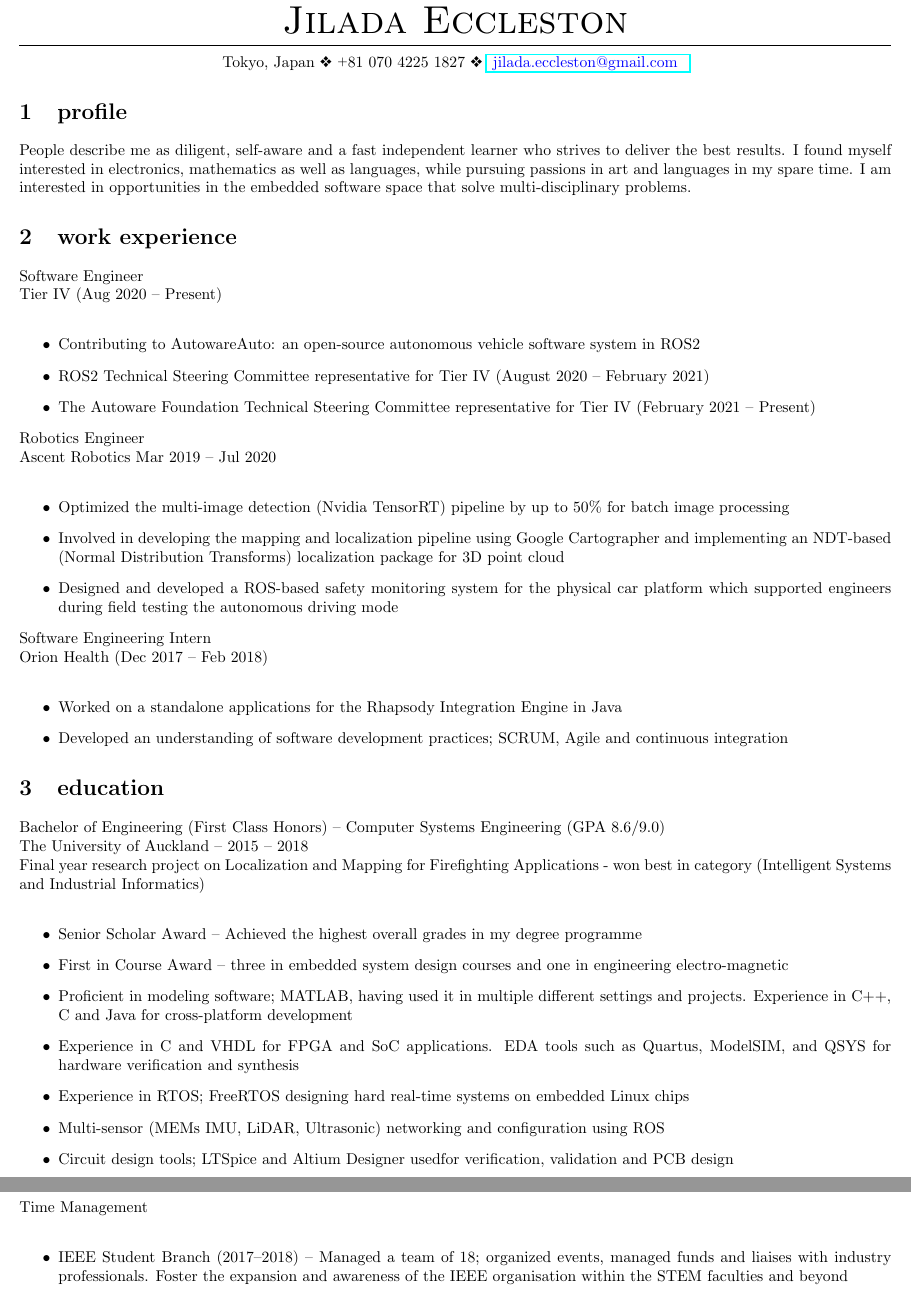
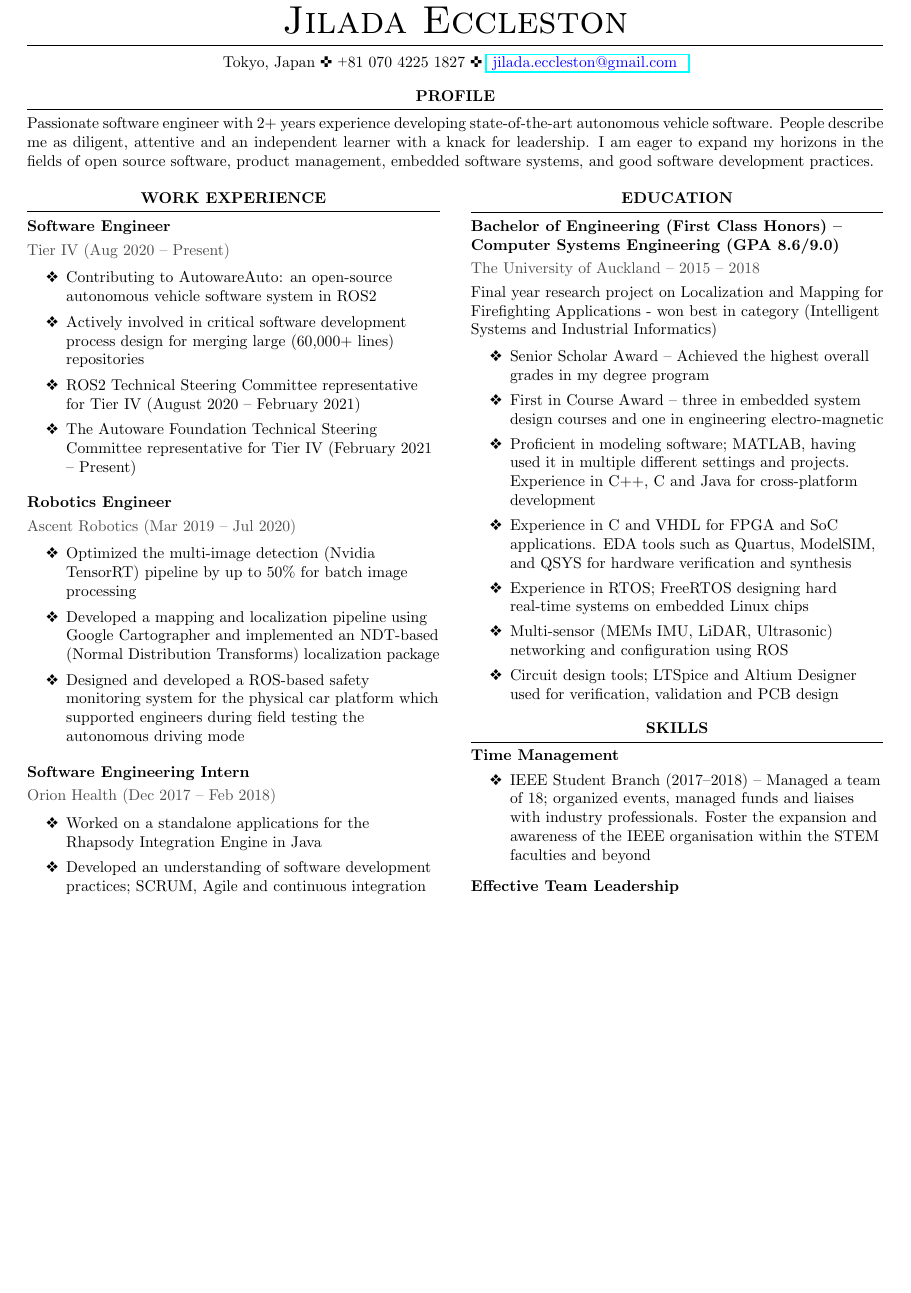
Before and after one commit to jilaada/resume, a LaTeX CV (resume.tex): two parts of pages 1 and 2 of 2 before the commit and part of the page after it, the two joined at a grey line, cut so that both start at the same text, the shorter picture padded with empty space. Compiled offline with pdfLaTeX.

Commit message:
Add everything

```diff
--- a/resume.tex
+++ b/resume.tex
@@ -9,10 +9,13 @@
 \usepackage{hyperref}
 \usepackage{xcolor}
 \usepackage{geometry}
+\usepackage{enumitem}
 \usepackage{pifont}
-% \usepackage{multicol}
+\usepackage{multicol}
 
-\newgeometry{top=1em, bottom=2em, left=2em, right=2em}
+\newgeometry{top=1.5em, bottom=2em, left=2.5em, right=2.5em}
+
+\definecolor{dark-gray}{gray}{0.3}
 
 % Function to add formatting to the title/header
 \renewcommand{\maketitle}{
@@ -23,8 +26,8 @@
     \medskip
     \rule[1.0\baselineskip]{\textwidth}{0.4pt}\\
     \vspace{-1.0em}
-    Tokyo, Japan \ding{118}
-    \raisebox{0.3ex}{\footnotesize+}81 070\,$\,4225\,$\,1827 \ding{118}
+    Tokyo, Japan \ding{60}
+    \raisebox{0.3ex}{\footnotesize+}81 070\,$\,4225\,$\,1827 \ding{60}
     \href{mailto:jilada.eccleston@gmail.com}{
       \textcolor{blue}{
         jilada.eccleston@gmail.com
@@ -40,32 +67,49 @@
 \author{\textsc{Jilada Eccleston}}
 \title{Resume}
 
-% Function call for creating te title
+% Function call for creating the title
 \maketitle
 
-\section{profile}
-  People describe me as diligent, self-aware and a fast independent learner who strives to deliver the best results. I found myself interested in
-  electronics, mathematics as well as languages, while pursuing passions in art and languages in my spare time. I am interested in
-  opportunities in the embedded software space that solve multi-disciplinary problems.
+\begin{aSection}{profile}
+  Passionate software engineer with 2+ years experience developing state-of-the-art autonomous vehicle software. People describe me as diligent, attentive and an independent learner with a knack for leadership. I am eager to expand my horizons in the fields of open source software, product management, embedded software systems, and good software development practices.
+\end{aSection}
 
-\section{work experience}
-  Software Engineer\\
-  Tier IV (Aug 2020 -- Present)\\
-  \begin{itemize}
+% Begin challenging multicol experience
+\setlength{\columnsep}{2em}
+\begin{multicols*}{2}
+  \begin{aSection}{work experience}
+    \begin{flushleft}
+      \begin{bSection}
+        {Software Engineer}
+        {Tier IV (Aug 2020 -- Present)}{}
+        {\begin{itemize}[label=\ding{118}]
+          \itemsep0em
+          \vspace{-0.5em}
           \item Contributing to AutowareAuto: an open-source autonomous vehicle software system in ROS2
+          \item Actively involved in critical software development process design for merging large (60,000+ lines) repositories
           \item ROS2 Technical Steering Committee representative for Tier IV (August 2020 -- February 2021)
           \item The Autoware Foundation Technical Steering Committee representative for Tier IV (February 2021 -- Present)
-  \end{itemize}
-  Robotics Engineer\\
-  Ascent Robotics {Mar 2019 -- Jul 2020}\\
-  \begin{itemize}
+        \end{itemize}}
+      \end{bSection}
+
+      \begin{bSection}
+        {Robotics Engineer}
+        {Ascent Robotics (Mar 2019 -- Jul 2020)}{}
+        {\begin{itemize}[label=\ding{118}]
+          \itemsep0em
+          \vspace{-0.5em}
           \item Optimized the multi-image detection (Nvidia TensorRT) pipeline by up to 50\% for batch image processing
-    \item Involved in developing the mapping and localization pipeline using Google Cartographer and implementing an NDT-based (Normal Distribution Transforms) localization package for 3D point cloud
+          \item Developed a mapping and localization pipeline using Google Cartographer and implemented an NDT-based (Normal Distribution Transforms) localization package
           \item Designed and developed a ROS-based safety monitoring system for the physical car platform which supported engineers during field testing the autonomous driving mode
-  \end{itemize}
-  Software Engineering Intern\\
-  Orion Health (Dec 2017 -- Feb 2018)\\
-  \begin{itemize}
+        \end{itemize}}
+      \end{bSection}
+
+      \begin{bSection}
+        {Software Engineering Intern}
+        {Orion Health (Dec 2017 -- Feb 2018)}{}
+        {\begin{itemize}[label=\ding{118}]
+          \itemsep0em
+          \vspace{-0.5em}
           \item Worked on a standalone applications for the Rhapsody Integration Engine in Java
           \item Developed an understanding of software development practices; SCRUM, Agile and continuous integration
-  \end{itemize}
+        \end{itemize}}
@@ -72,7 +119 @@
 
-\section{education}
-  Bachelor of Engineering (First Class Honors) -- Computer Systems Engineering (GPA 8.6/9.0)\\
-  The University of Auckland -- 2015 -- 2018\\
-  Final year research project on Localization and Mapping for Firefighting Applications - won best in category (Intelligent Systems and Industrial Informatics)\\
-  \begin{itemize}
-    \item Senior Scholar Award -- Achieved the highest overall grades in my degree programme
@@ -79,15 +129,45 @@
+    \end{flushleft}
+  \end{aSection}
+
+  \columnbreak
+
+  \begin{aSection}{education}
+    \begin{flushleft}
+      \begin{bSection}
+        {Bachelor of Engineering (First Class Honors) -- Computer Systems Engineering (GPA 8.6/9.0)}
+        {The University of Auckland -- 2015 -- 2018}
+        \smallskip
+        {Final year research project on Localization and Mapping for Firefighting Applications - won best in category (Intelligent Systems and Industrial Informatics)\\}
+        {\begin{itemize}[label=\ding{118}]
+          \itemsep0em
+          \vspace{-0.5em}
+          \item Senior Scholar Award -- Achieved the highest overall grades in my degree program
           \item First in Course Award -- three in embedded system design courses and one in engineering electro-magnetic
           \item Proficient in modeling software; MATLAB, having used it in multiple different settings and projects. Experience in C++, C and Java for cross-platform development
           \item Experience in C and VHDL for FPGA and SoC applications. EDA tools such as Quartus, ModelSIM, and QSYS for hardware verification and synthesis
           \item Experience in RTOS; FreeRTOS designing hard real-time systems on embedded Linux chips
           \item Multi-sensor (MEMs IMU, LiDAR, Ultrasonic) networking and configuration using ROS
-    \item Circuit design tools; LTSpice and Altium Designer usedfor verification, validation and PCB design
-  \end{itemize}
+          \item Circuit design tools; LTSpice and Altium Designer used for verification, validation and PCB design
+        \end{itemize}}
+      \end{bSection}
+    \end{flushleft}
+  \end{aSection}
 
-\section{skills}
-  Time Management\\
-  \begin{itemize}
+  \begin{aSection}{skills}
+    \begin{flushleft}
+      \begin{cSection}
+        {Time Management}
+        {\begin{itemize}[label=\ding{118}]
+          \itemsep0em
+          \vspace{-0.75em}
           \item IEEE Student Branch (2017--2018) -- Managed a team of 18; organized events, managed funds and liaises with industry professionals. Foster the expansion and awareness of the IEEE organisation within the STEM faculties and beyond
-  \end{itemize}
-  Effective Team Leadership\\
-  \begin{itemize}
+        \end{itemize}}
+      \end{cSection}
+
+      \begin{cSection}
+        {Effective Team Leadership}
+        {\begin{itemize}[label=\ding{118}]
+          \itemsep0em
+          \vspace{-0.75em}
+          \item Experience in leadership roles both within an academic environment and outside. Effective communication has led groups to winning projects and achieving success at events. Great interpersonal and ability to effectively communicate via writing
+        \end{itemize}}
@@ -108,2 +185,6 @@
+      \end{cSection}
+    \end{flushleft}
+  \end{aSection}
+\end{multicols*}
 
 \end{document}
```
Also changed, not shown: resume.tex (55 more changed lines). Lines whose indentation alone changed are shown as unchanged.
